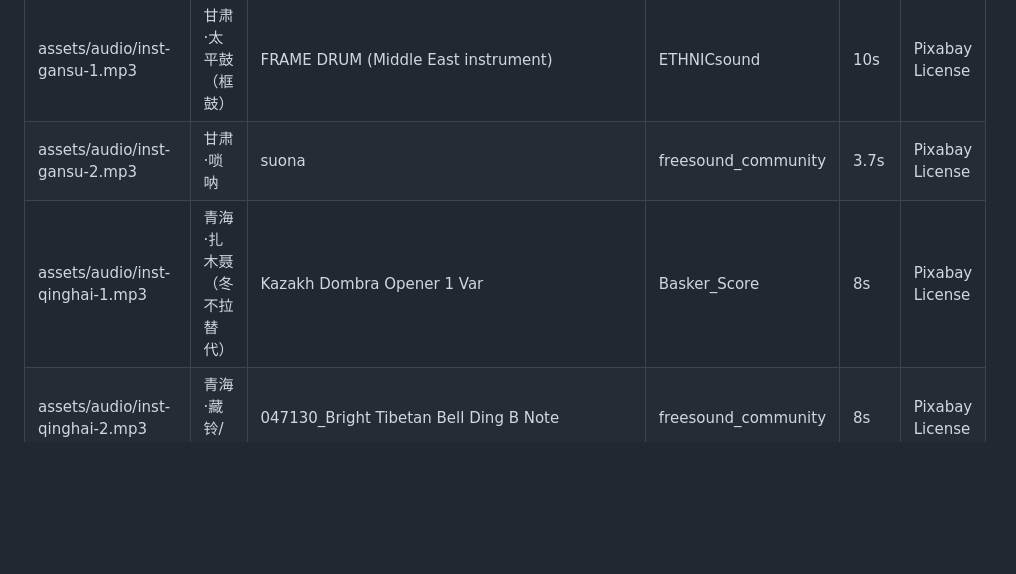
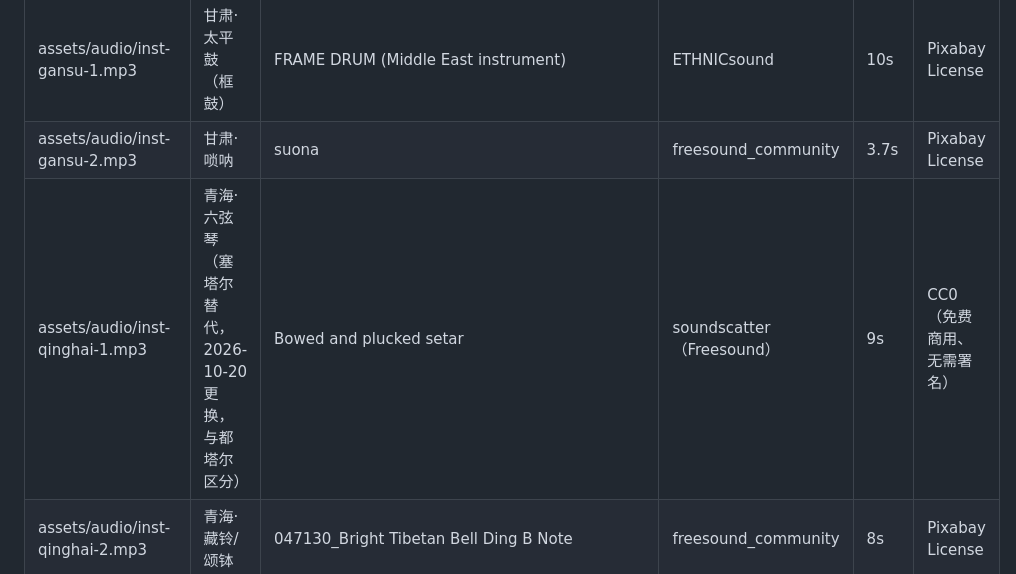
Before and after one commit to chrimia/silksilk, a Markdown page: assets/CREDITS.md, the part around the change. Rendered like a GitHub page; blank space fills up the shorter version.

```diff
--- a/assets/CREDITS.md
+++ b/assets/CREDITS.md
@@ -95,7 +95,7 @@ AIGC:
 | assets/audio/inst-shannxi-2.mp3 | 陕西·竹笛 | DIZI FLUTE 02 | freesound_community | 8s | Pixabay License |
 | assets/audio/inst-gansu-1.mp3 | 甘肃·太平鼓（框鼓） | FRAME DRUM (Middle East instrument) | ETHNICsound | 10s | Pixabay License |
 | assets/audio/inst-gansu-2.mp3 | 甘肃·唢呐 | suona | freesound_community | 3.7s | Pixabay License |
-| assets/audio/inst-qinghai-1.mp3 | 青海·扎木聂（冬不拉替代） | Kazakh Dombra Opener 1 Var | Basker_Score | 8s | Pixabay License |
+| assets/audio/inst-qinghai-1.mp3 | 青海·六弦琴（塞塔尔替代，2026-10-20 更换，与都塔尔区分） | Bowed and plucked setar | soundscatter（Freesound） | 9s | CC0（免费商用、无需署名） |
 | assets/audio/inst-qinghai-2.mp3 | 青海·藏铃/颂钵 | 047130_Bright Tibetan Bell Ding B Note | freesound_community | 8s | Pixabay License |
 | assets/audio/inst-xinjiang-1.mp3 | 新疆·都塔尔（冬不拉替代） | Kazakh Dombra Opener 2 Var | Basker_Score | 8s | Pixabay License |
 | assets/audio/inst-xinjiang-2.mp3 | 新疆·手鼓（达卜） | darbuka | freesound_community | 8s | Pixabay License |
```
